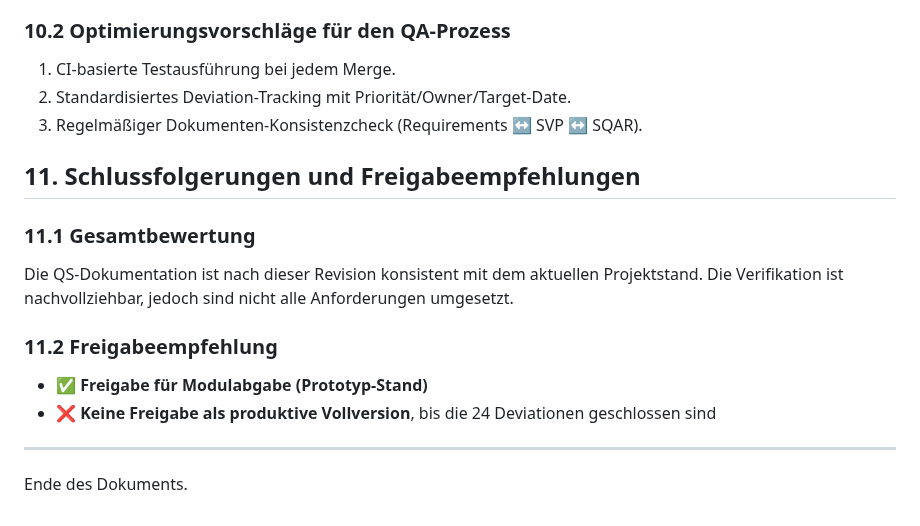
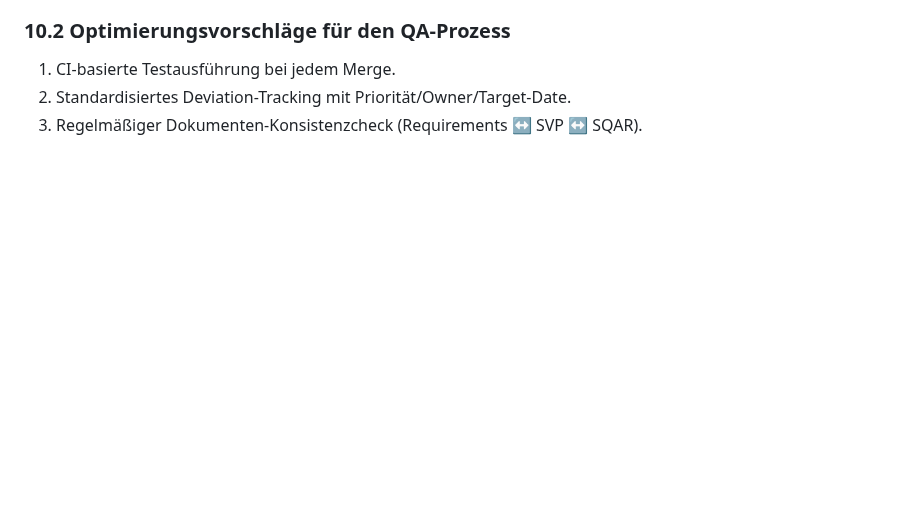
Before and after one commit to Michhiiii/StudyQuest, a Markdown page: 07_Software_Quality_Assurance/SQAP_SQAR_StudyQuest.md, the part around the change. GitHub-like rendering; blank space fills up the shorter version.

Commit message:
Update SQAP/SQAR quality assurance document

```diff
--- a/07_Software_Quality_Assurance/SQAP_SQAR_StudyQuest.md
+++ b/07_Software_Quality_Assurance/SQAP_SQAR_StudyQuest.md
@@ -196,18 +196,3 @@ Schwerpunkt-Abweichungen laut SVP:
 1. CI-basierte Testausführung bei jedem Merge.
 2. Standardisiertes Deviation-Tracking mit Priorität/Owner/Target-Date.
 3. Regelmäßiger Dokumenten-Konsistenzcheck (Requirements ↔ SVP ↔ SQAR).
-
-## 11. Schlussfolgerungen und Freigabeempfehlungen
-
-### 11.1 Gesamtbewertung
-
-Die QS-Dokumentation ist nach dieser Revision konsistent mit dem aktuellen Projektstand. Die Verifikation ist nachvollziehbar, jedoch sind nicht alle Anforderungen umgesetzt.
-
-### 11.2 Freigabeempfehlung
-
-- ✅ **Freigabe für Modulabgabe (Prototyp-Stand)**
-- ❌ **Keine Freigabe als produktive Vollversion**, bis die 24 Deviationen geschlossen sind
-
----
-
-Ende des Dokuments.
```
